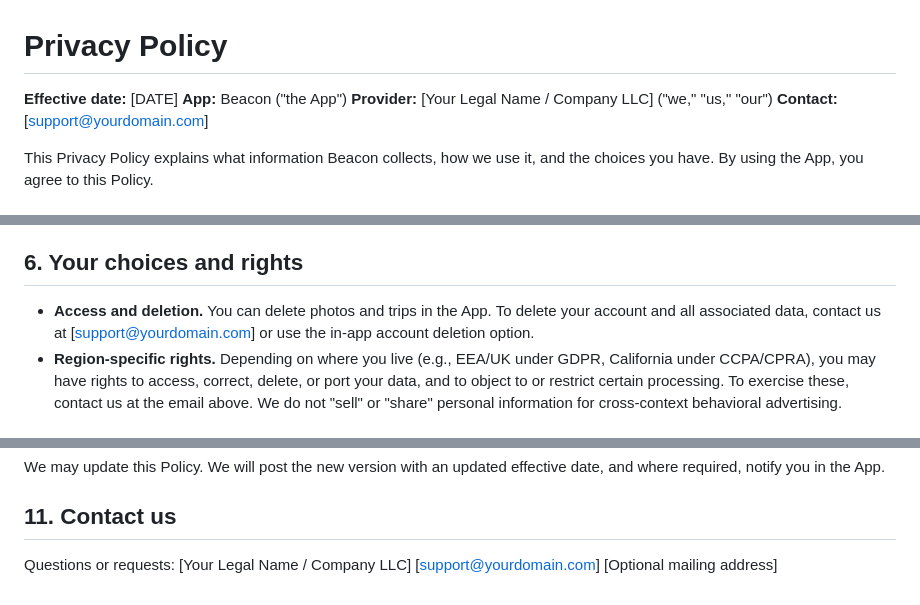
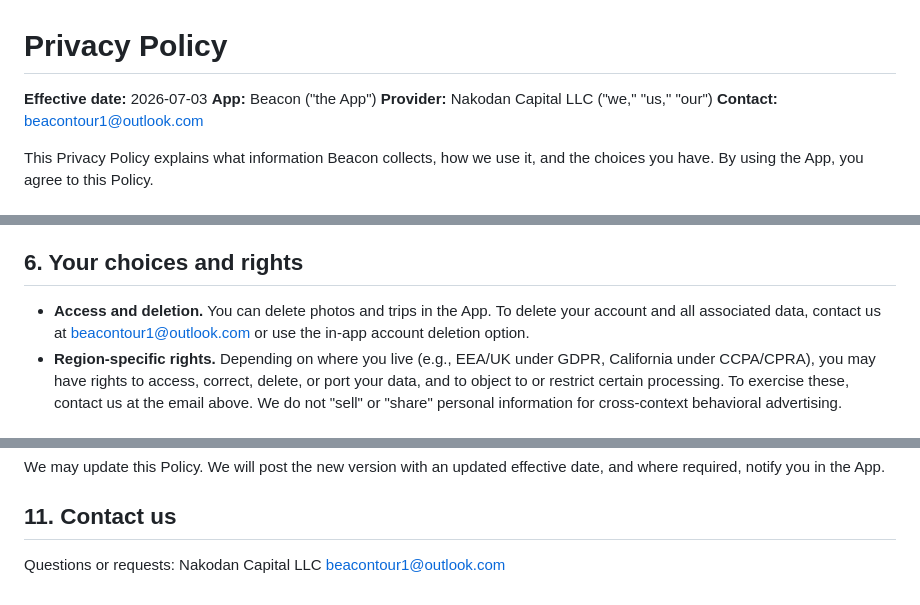
Before and after one commit to orangutanger1/tour, a Markdown page: docs/privacy-policy.md, 3 parts joined by grey strips. GitHub-like rendering.

```diff
--- a/docs/privacy-policy.md
+++ b/docs/privacy-policy.md
@@ -1,9 +1,9 @@
 # Privacy Policy
 
-**Effective date:** [DATE]
+**Effective date:** 2026-07-03
 **App:** Beacon ("the App")
-**Provider:** [Your Legal Name / Company LLC] ("we," "us," "our")
-**Contact:** [support@yourdomain.com]
+**Provider:** Nakodan Capital LLC ("we," "us," "our")
+**Contact:** beacontour1@outlook.com
 
 This Privacy Policy explains what information Beacon collects, how we use it, and the choices you have. By using the App, you agree to this Policy.
 
@@ -60,7 +60,7 @@ We keep your account information, trips, preferences, and photos for as long as
 
 ## 6. Your choices and rights
 
-- **Access and deletion.** You can delete photos and trips in the App. To delete your account and all associated data, contact us at [support@yourdomain.com] or use the in-app account deletion option.
+- **Access and deletion.** You can delete photos and trips in the App. To delete your account and all associated data, contact us at beacontour1@outlook.com or use the in-app account deletion option.
 - **Region-specific rights.** Depending on where you live (e.g., EEA/UK under GDPR, California under CCPA/CPRA), you may have rights to access, correct, delete, or port your data, and to object to or restrict certain processing. To exercise these, contact us at the email above. We do not "sell" or "share" personal information for cross-context behavioral advertising.
 
 ## 7. Children's privacy
@@ -82,6 +82,5 @@ We may update this Policy. We will post the new version with an updated effectiv
 ## 11. Contact us
 
 Questions or requests:
-[Your Legal Name / Company LLC]
-[support@yourdomain.com]
-[Optional mailing address]
+Nakodan Capital LLC
+beacontour1@outlook.com
```
Also changed, not shown: docs/terms-of-service.md (+6 -7 lines).
